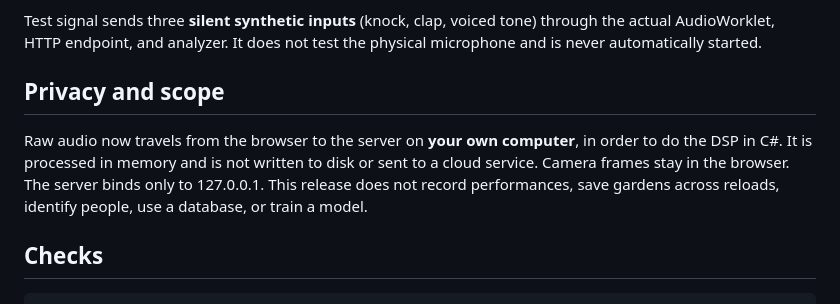
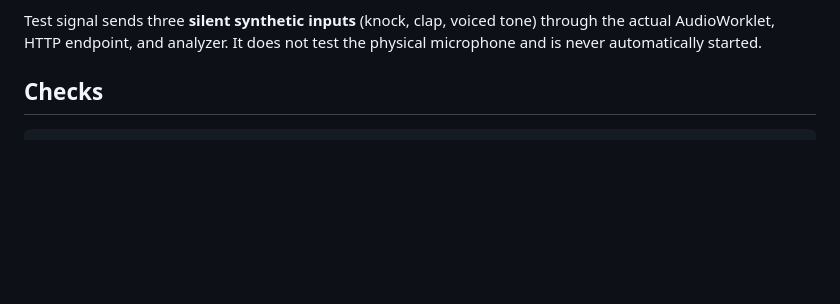
Before and after one commit to parniayzdin/Spectral-Garden, a Markdown page: docs/technical-notes.md, the part around the change. Rendered like a GitHub page; blank space fills up the shorter version.

Commit message:
Remove privacy and scope details from technical notes
Removed privacy and scope section regarding audio processing and server binding.

```diff
--- a/docs/technical-notes.md
+++ b/docs/technical-notes.md
@@ -23,9 +23,6 @@ Knock-like low transient sounds choose trees. Bright, noisy clap-like sounds cho
 
 Test signal sends three **silent synthetic inputs** (knock, clap, voiced tone) through the actual AudioWorklet, HTTP endpoint, and analyzer. It does not test the physical microphone and is never automatically started.
 
-## Privacy and scope
-
-Raw audio now travels from the browser to the server on **your own computer**, in order to do the DSP in C#. It is processed in memory and is not written to disk or sent to a cloud service. Camera frames stay in the browser. The server binds only to 127.0.0.1. This release does not record performances, save gardens across reloads, identify people, use a database, or train a model.
 
 ## Checks
 
```
